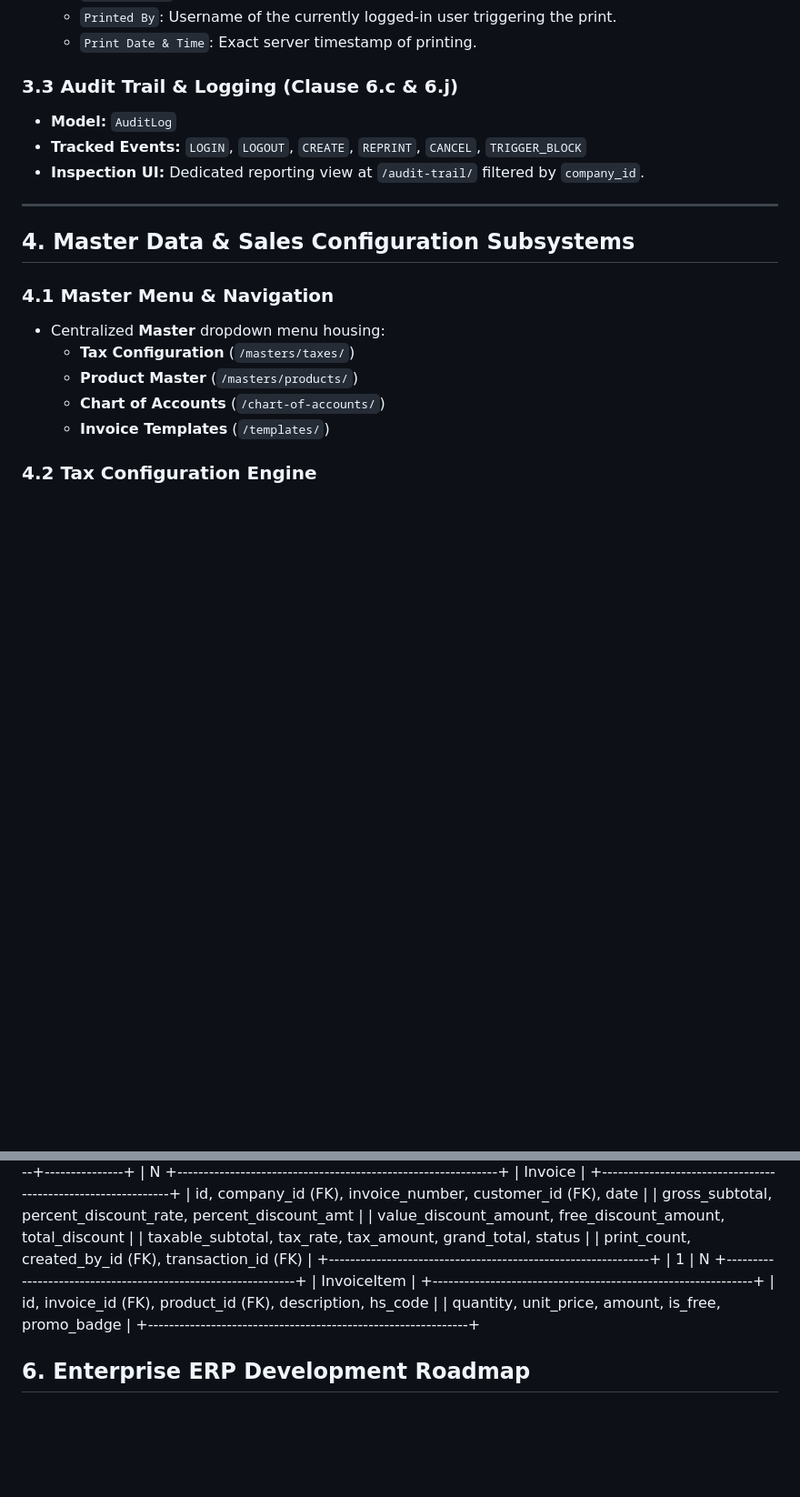
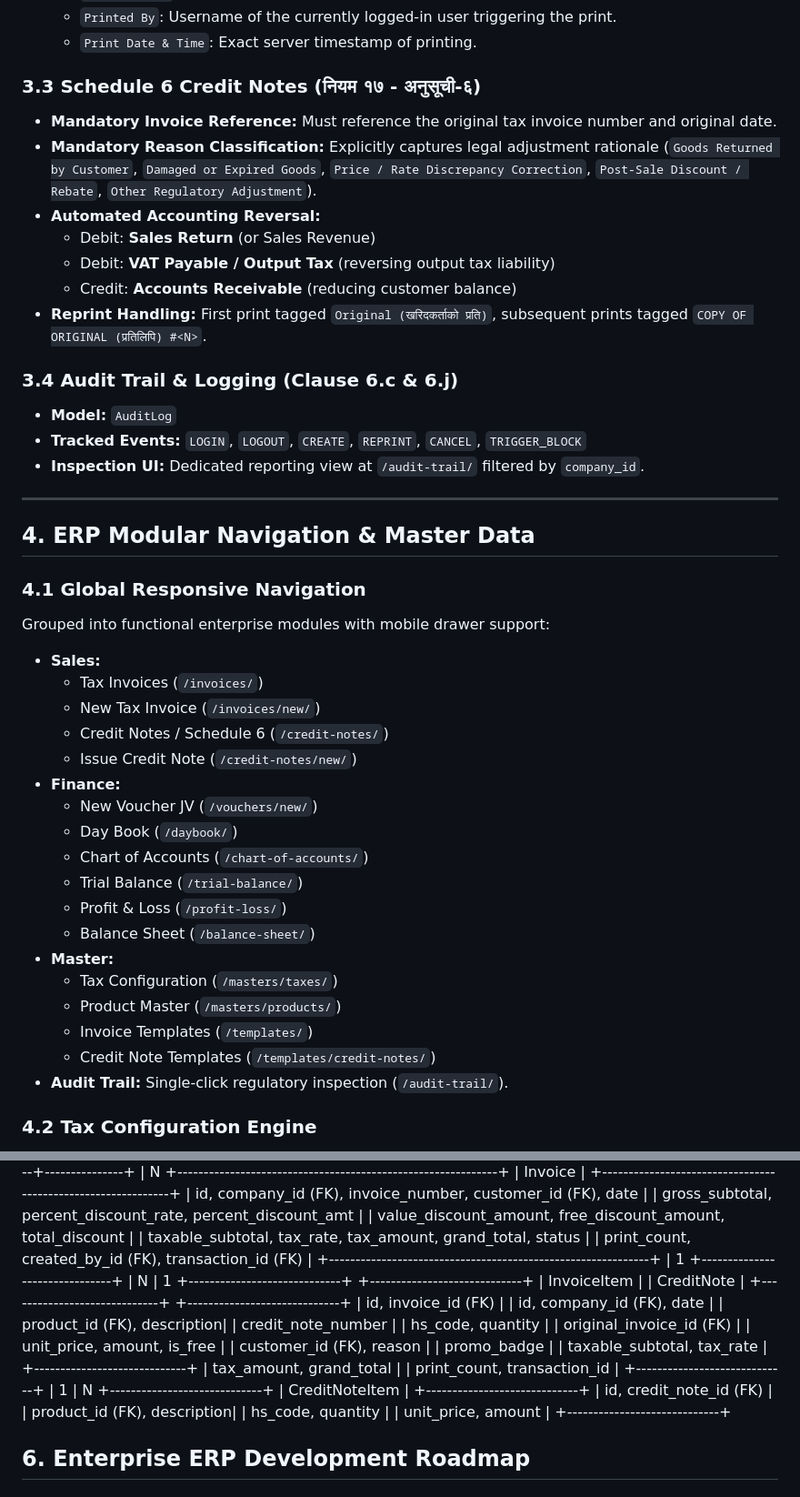
Before and after one commit to bimalmht/easyLedger, a Markdown page: PROJECT_ARCHITECTURE.md, 2 parts joined by grey strips. Shown at 91% size. Rendered like a GitHub page; blank space fills up the shorter version.

Commit message:
Doc: updated project architecture.md

```diff
--- a/PROJECT_ARCHITECTURE.md
+++ b/PROJECT_ARCHITECTURE.md
@@ -46,20 +56,43 @@
   * `Printed By`: Username of the currently logged-in user triggering the print.
   * `Print Date & Time`: Exact server timestamp of printing.
 
-### 3.3 Audit Trail & Logging (Clause 6.c & 6.j)
+### 3.3 Schedule 6 Credit Notes (नियम १७ - अनुसूची-६)
+* **Mandatory Invoice Reference:** Must reference the original tax invoice number and original date.
+* **Mandatory Reason Classification:** Explicitly captures legal adjustment rationale (`Goods Returned by Customer`, `Damaged or Expired Goods`, `Price / Rate Discrepancy Correction`, `Post-Sale Discount / Rebate`, `Other Regulatory Adjustment`).
+* **Automated Accounting Reversal:**
+  * Debit: **Sales Return** (or Sales Revenue)
+  * Debit: **VAT Payable / Output Tax** (reversing output tax liability)
+  * Credit: **Accounts Receivable** (reducing customer balance)
+* **Reprint Handling:** First print tagged `Original (खरिदकर्ताको प्रति)`, subsequent prints tagged `COPY OF ORIGINAL (प्रतिलिपि) #<N>`.
+
+### 3.4 Audit Trail & Logging (Clause 6.c & 6.j)
 * **Model:** `AuditLog`
 * **Tracked Events:** `LOGIN`, `LOGOUT`, `CREATE`, `REPRINT`, `CANCEL`, `TRIGGER_BLOCK`
 * **Inspection UI:** Dedicated reporting view at `/audit-trail/` filtered by `company_id`.
 
 ---
 
-## 4. Master Data & Sales Configuration Subsystems
-### 4.1 Master Menu & Navigation
-* Centralized **Master** dropdown menu housing:
-  * **Tax Configuration** (`/masters/taxes/`)
-  * **Product Master** (`/masters/products/`)
-  * **Chart of Accounts** (`/chart-of-accounts/`)
-  * **Invoice Templates** (`/templates/`)
+## 4. ERP Modular Navigation & Master Data
+### 4.1 Global Responsive Navigation
+Grouped into functional enterprise modules with mobile drawer support:
+* **Sales:**
+  * Tax Invoices (`/invoices/`)
+  * New Tax Invoice (`/invoices/new/`)
+  * Credit Notes / Schedule 6 (`/credit-notes/`)
+  * Issue Credit Note (`/credit-notes/new/`)
+* **Finance:**
+  * New Voucher JV (`/vouchers/new/`)
+  * Day Book (`/daybook/`)
+  * Chart of Accounts (`/chart-of-accounts/`)
+  * Trial Balance (`/trial-balance/`)
+  * Profit & Loss (`/profit-loss/`)
+  * Balance Sheet (`/balance-sheet/`)
+* **Master:**
+  * Tax Configuration (`/masters/taxes/`)
+  * Product Master (`/masters/products/`)
+  * Invoice Templates (`/templates/`)
+  * Credit Note Templates (`/templates/credit-notes/`)
+* **Audit Trail:** Single-click regulatory inspection (`/audit-trail/`).
 
 ### 4.2 Tax Configuration Engine
 * **Model:** `TaxConfiguration`
@@ -121,13 +154,29 @@
 | print_count, created_by_id (FK), transaction_id (FK)        |
 +-------------------------------------------------------------+
 | 1
++-------------------------------+
+| N                             | 1
++-----------------------------+ +-----------------------------+
+|         InvoiceItem         | |         CreditNote          |
++-----------------------------+ +-----------------------------+
+| id, invoice_id (FK)         | | id, company_id (FK), date   |
+| product_id (FK), description| | credit_note_number          |
+| hs_code, quantity           | | original_invoice_id (FK)    |
+| unit_price, amount, is_free | | customer_id (FK), reason    |
+| promo_badge                 | | taxable_subtotal, tax_rate  |
++-----------------------------+ | tax_amount, grand_total     |
+| print_count, transaction_id |
++-----------------------------+
+| 1
 | N
-+-------------------------------------------------------------+
-|                         InvoiceItem                         |
-+-------------------------------------------------------------+
-| id, invoice_id (FK), product_id (FK), description, hs_code  |
-| quantity, unit_price, amount, is_free, promo_badge          |
-+-------------------------------------------------------------+
++-----------------------------+
+|       CreditNoteItem        |
++-----------------------------+
+| id, credit_note_id (FK)     |
+| product_id (FK), description|
+| hs_code, quantity           |
+| unit_price, amount          |
++-----------------------------+
 ## 6. Enterprise ERP Development Roadmap
 
 ### Phase 1: Core Financial & Compliance Foundation (Completed)
```
Also changed, not shown: other parts of PROJECT_ARCHITECTURE.md (+21 -9 lines).
